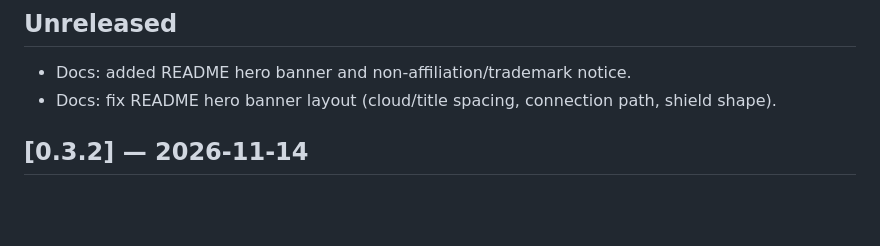
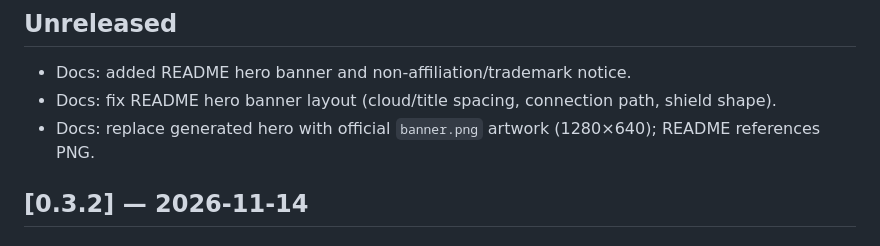
Before and after one commit to tgollogly/project-bunker, a Markdown page: CHANGELOG.md, the part around the change. Drawn GitHub-style; blank space fills up the shorter version.

```diff
--- a/CHANGELOG.md
+++ b/CHANGELOG.md
@@ -4,6 +4,7 @@
 
 - Docs: added README hero banner and non-affiliation/trademark notice.
 - Docs: fix README hero banner layout (cloud/title spacing, connection path, shield shape).
+- Docs: replace generated hero with official `banner.png` artwork (1280×640); README references PNG.
 
 ## [0.3.2] — 2026-11-14
 
```
Also changed, not shown: README.md (+1 -1 lines), docs/images/banner.png, 1 other file.
